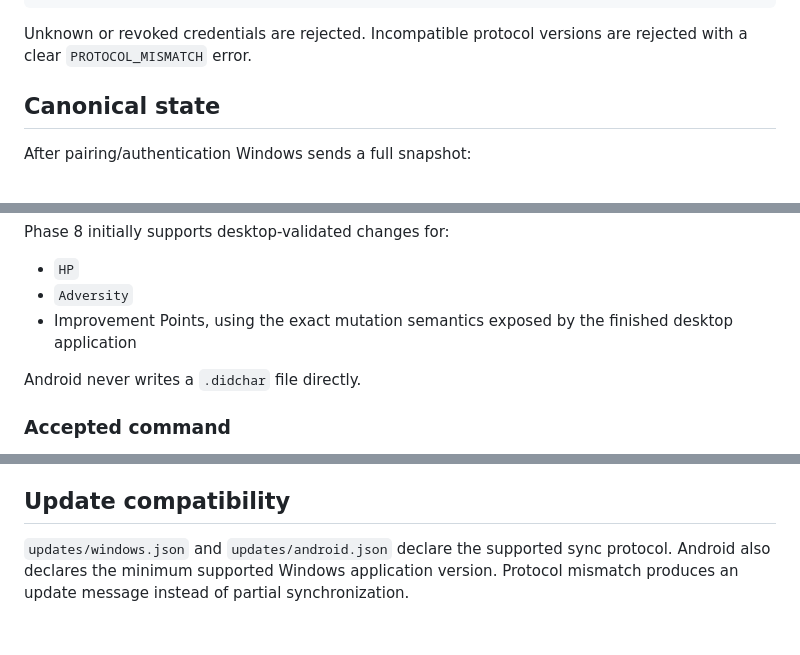
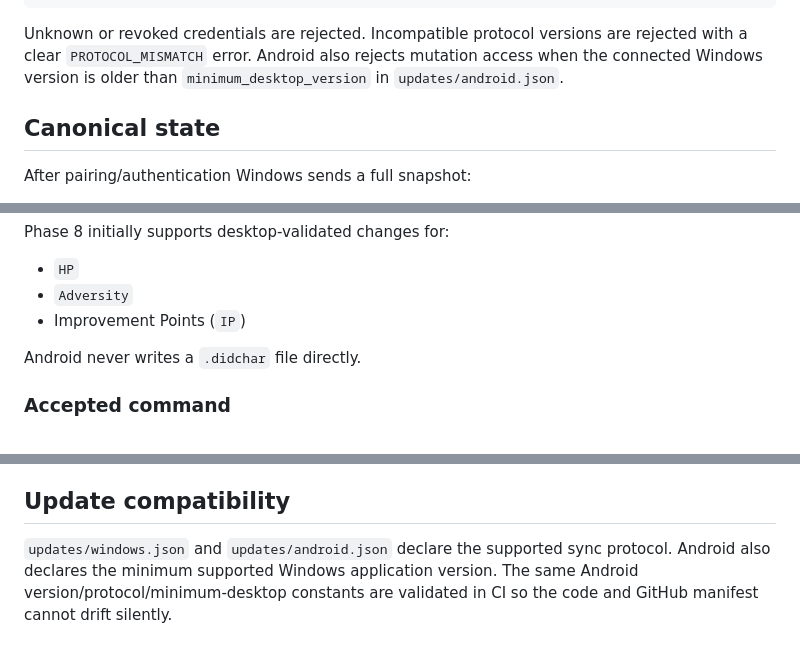
Before and after one commit to almogbell/DID-Character-Sheet, a Markdown page: sync/protocol-v1.md, 3 parts joined by grey strips. Rendered like a GitHub page.

````diff
--- a/sync/protocol-v1.md
+++ b/sync/protocol-v1.md
@@ -83,7 +83,7 @@ Windows replies:
 }
 ```
 
-Unknown or revoked credentials are rejected. Incompatible protocol versions are rejected with a clear `PROTOCOL_MISMATCH` error.
+Unknown or revoked credentials are rejected. Incompatible protocol versions are rejected with a clear `PROTOCOL_MISMATCH` error. Android also rejects mutation access when the connected Windows version is older than `minimum_desktop_version` in `updates/android.json`.
 
 ## Canonical state
 
@@ -132,7 +133,7 @@ Phase 8 initially supports desktop-validated changes for:
 
 - `HP`
 - `Adversity`
-- Improvement Points, using the exact mutation semantics exposed by the finished desktop application
+- Improvement Points (`IP`)
 
 Android never writes a `.didchar` file directly.
 
@@ -195,4 +200,4 @@ Android may cache the last received state for display, but disconnected state is
 
 ## Update compatibility
 
-`updates/windows.json` and `updates/android.json` declare the supported sync protocol. Android also declares the minimum supported Windows application version. Protocol mismatch produces an update message instead of partial synchronization.
+`updates/windows.json` and `updates/android.json` declare the supported sync protocol. Android also declares the minimum supported Windows application version. The same Android version/protocol/minimum-desktop constants are validated in CI so the code and GitHub manifest cannot drift silently.
````
Also changed, not shown: other parts of sync/protocol-v1.md (+13 -8 lines).
